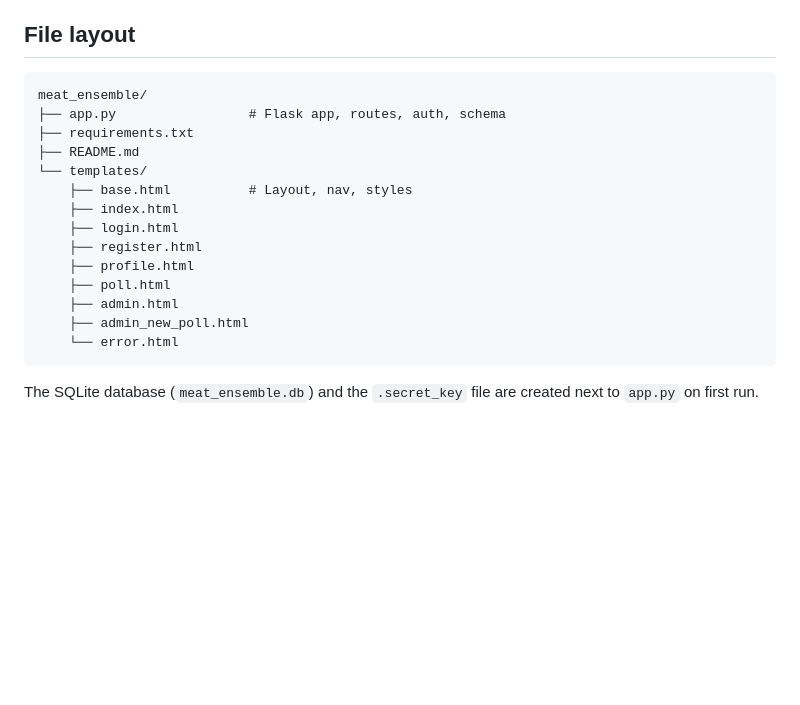
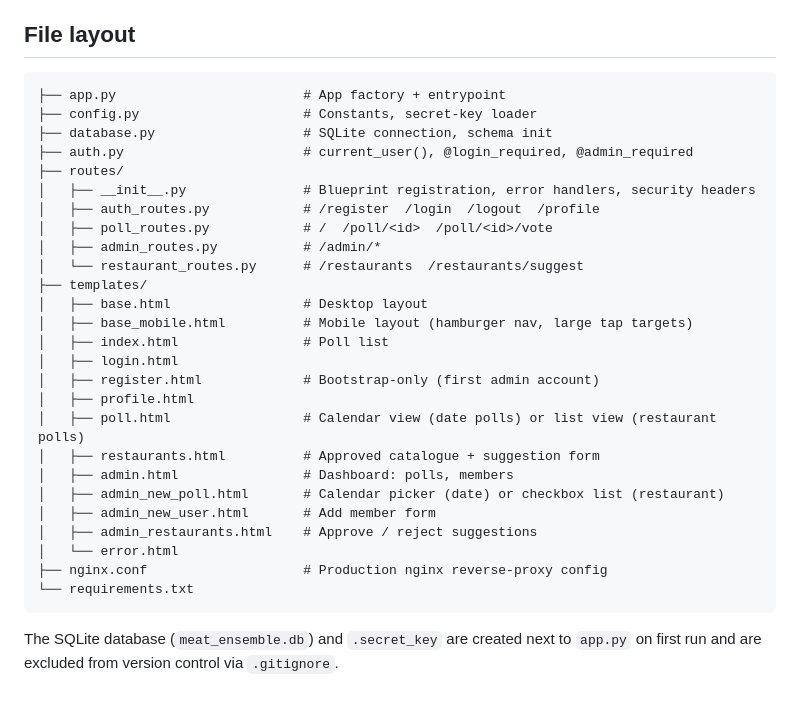
Before and after one commit to Gr4y-r0se/mutual_mastication, a Markdown page: README.md, the part around one of its changes. GitHub-like rendering; blank space fills up the shorter version.

````diff
--- a/README.md
+++ b/README.md
@@ -82,21 +125,33 @@ This is a deliberately small codebase. For real-world use you'd want:
 ## File layout
 
 ```
-meat_ensemble/
-├── app.py                 # Flask app, routes, auth, schema
-├── requirements.txt
-├── README.md
-└── templates/
-    ├── base.html          # Layout, nav, styles
-    ├── index.html
-    ├── login.html
-    ├── register.html
-    ├── profile.html
-    ├── poll.html
-    ├── admin.html
-    ├── admin_new_poll.html
-    └── error.html
+├── app.py                        # App factory + entrypoint
+├── config.py                     # Constants, secret-key loader
+├── database.py                   # SQLite connection, schema init
+├── auth.py                       # current_user(), @login_required, @admin_required
+├── routes/
+│   ├── __init__.py               # Blueprint registration, error handlers, security headers
+│   ├── auth_routes.py            # /register  /login  /logout  /profile
+│   ├── poll_routes.py            # /  /poll/<id>  /poll/<id>/vote
+│   ├── admin_routes.py           # /admin/*
+│   └── restaurant_routes.py      # /restaurants  /restaurants/suggest
+├── templates/
+│   ├── base.html                 # Desktop layout
+│   ├── base_mobile.html          # Mobile layout (hamburger nav, large tap targets)
+│   ├── index.html                # Poll list
+│   ├── login.html
+│   ├── register.html             # Bootstrap-only (first admin account)
+│   ├── profile.html
+│   ├── poll.html                 # Calendar view (date polls) or list view (restaurant polls)
+│   ├── restaurants.html          # Approved catalogue + suggestion form
+│   ├── admin.html                # Dashboard: polls, members
+│   ├── admin_new_poll.html       # Calendar picker (date) or checkbox list (restaurant)
+│   ├── admin_new_user.html       # Add member form
+│   ├── admin_restaurants.html    # Approve / reject suggestions
+│   └── error.html
+├── nginx.conf                    # Production nginx reverse-proxy config
+└── requirements.txt
 ```
 
-The SQLite database (`meat_ensemble.db`) and the `.secret_key` file are
-created next to `app.py` on first run.
+The SQLite database (`meat_ensemble.db`) and `.secret_key` are created next to
+`app.py` on first run and are excluded from version control via `.gitignore`.
````
Also changed, not shown: other parts of README.md (+90 -47 lines).
